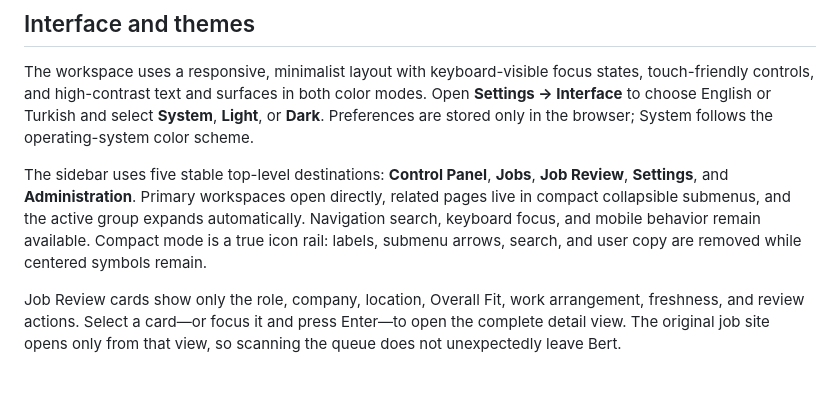
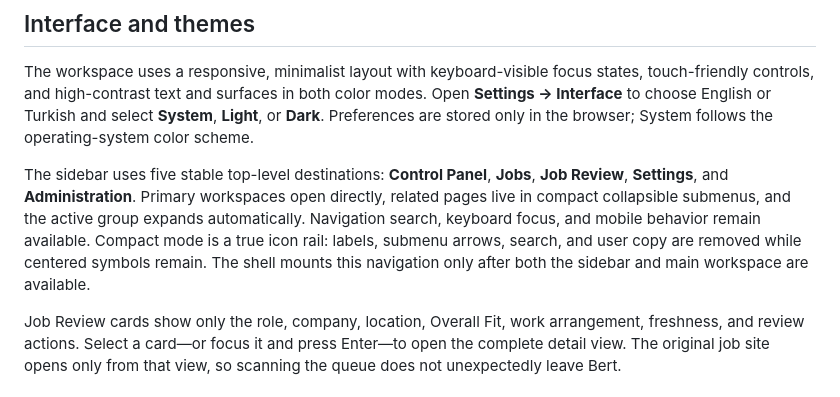
Before and after one commit to emnl51/bert, a Markdown page: README.md, the part around the change. GitHub-like rendering.

Commit message:
Document sidebar shell mounting

```diff
--- a/README.md
+++ b/README.md
@@ -165,7 +165,7 @@ operating-system color scheme.
 The sidebar uses five stable top-level destinations: **Control Panel**, **Jobs**, **Job Review**, **Settings**,
 and **Administration**. Primary workspaces open directly, related pages live in compact collapsible submenus, and
 the active group expands automatically. Navigation search, keyboard focus, and mobile behavior remain available.
-Compact mode is a true icon rail: labels, submenu arrows, search, and user copy are removed while centered symbols remain.
+Compact mode is a true icon rail: labels, submenu arrows, search, and user copy are removed while centered symbols remain. The shell mounts this navigation only after both the sidebar and main workspace are available.
 
 Job Review cards show only the role, company, location, Overall Fit, work arrangement, freshness, and review actions.
 Select a card—or focus it and press Enter—to open the complete detail view. The original job site opens only from
```
